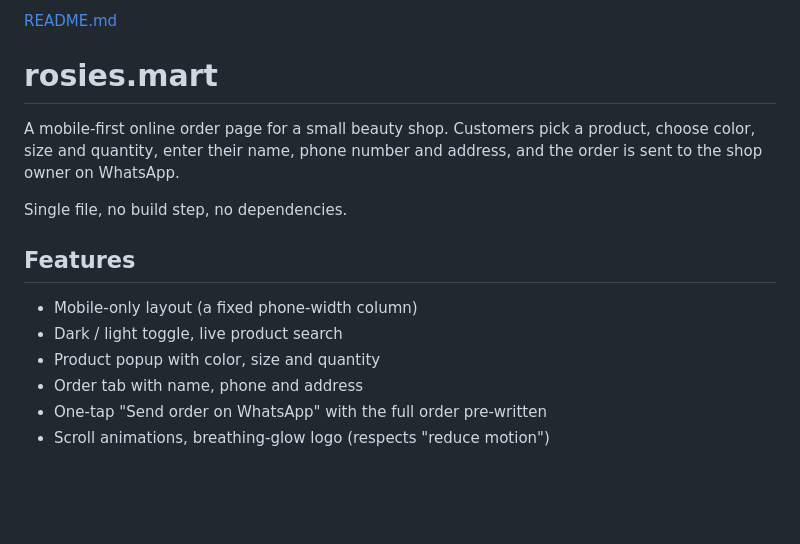
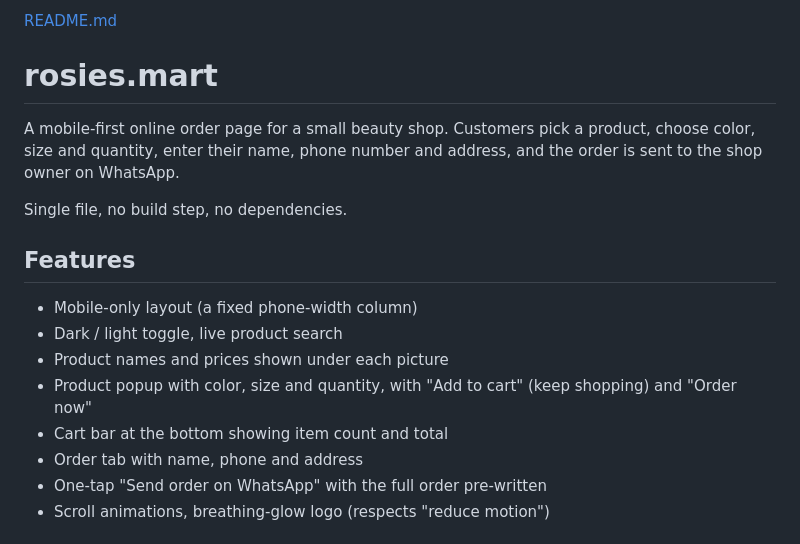
Before and after one commit to chargedrezwan47-gif/rosies.mart, a Markdown page: README.md, the part around one of its changes. Rendered like a GitHub page; blank space fills up the shorter version.

```diff
--- a/README.md
+++ b/README.md
@@ -11,7 +11,9 @@ Single file, no build step, no dependencies.
 
 - Mobile-only layout (a fixed phone-width column)
 - Dark / light toggle, live product search
-- Product popup with color, size and quantity
+- Product names and prices shown under each picture
+- Product popup with color, size and quantity, with "Add to cart" (keep shopping) and "Order now"
+- Cart bar at the bottom showing item count and total
 - Order tab with name, phone and address
 - One-tap "Send order on WhatsApp" with the full order pre-written
 - Scroll animations, breathing-glow logo (respects "reduce motion")
```
Also changed, not shown: other parts of README.md (+1 -1 lines).
